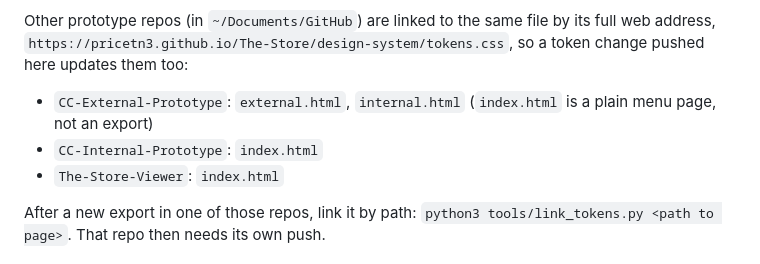
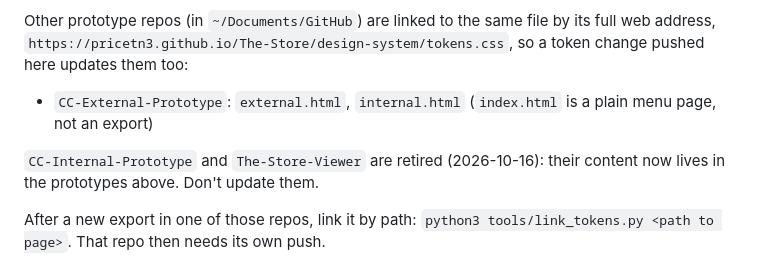
Before and after one commit to pricetn3/The-Store, a Markdown page: CLAUDE.md, the part around the change. Rendered like a GitHub page.

Commit message:
Note retired prototype repos
Co-Authored-By: Claude Opus 5.5 <noreply@anthropic.com>

```diff
--- a/CLAUDE.md
+++ b/CLAUDE.md
@@ -18,8 +18,8 @@ Every export is linked to `design-system/tokens.css`: `tools/link_tokens.py` add
 
 Other prototype repos (in `~/Documents/GitHub`) are linked to the same file by its full web address, `https://pricetn3.github.io/The-Store/design-system/tokens.css`, so a token change pushed here updates them too:
 - `CC-External-Prototype`: `external.html`, `internal.html` (`index.html` is a plain menu page, not an export)
-- `CC-Internal-Prototype`: `index.html`
-- `The-Store-Viewer`: `index.html`
+
+`CC-Internal-Prototype` and `The-Store-Viewer` are retired (2026-10-16): their content now lives in the prototypes above. Don't update them.
 
 After a new export in one of those repos, link it by path: `python3 tools/link_tokens.py <path to page>`. That repo then needs its own push.
 
```
